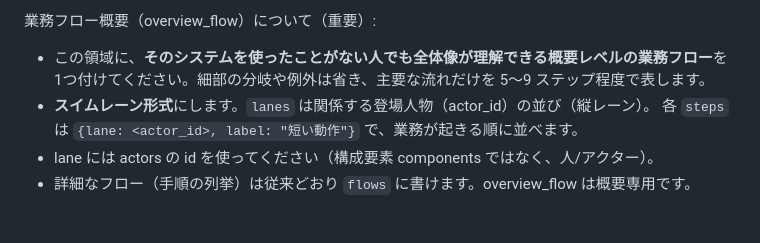
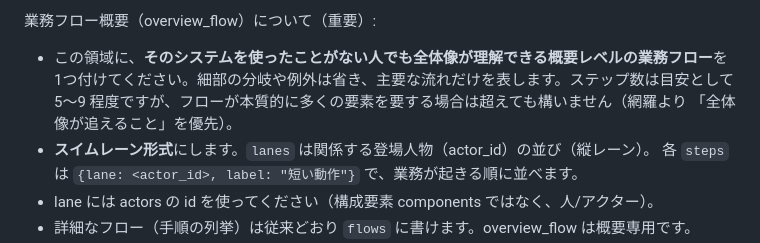
Before and after one commit to uniaim-ticket/dramaturgy, a Markdown page: dramaturgy/prompts/area_card.ja.md, the part around the change. Rendered like a GitHub page; blank space fills up the shorter version.

```diff
--- a/dramaturgy/prompts/area_card.ja.md
+++ b/dramaturgy/prompts/area_card.ja.md
@@ -45,7 +45,9 @@
 
 業務フロー概要（overview_flow）について（重要）:
 - この領域に、**そのシステムを使ったことがない人でも全体像が理解できる概要レベルの業務フロー**を
-  1つ付けてください。細部の分岐や例外は省き、主要な流れだけを 5〜9 ステップ程度で表します。
+  1つ付けてください。細部の分岐や例外は省き、主要な流れだけを表します。ステップ数は目安として
+  5〜9 程度ですが、フローが本質的に多くの要素を要する場合は超えても構いません（網羅より
+  「全体像が追えること」を優先）。
 - **スイムレーン形式**にします。`lanes` は関係する登場人物（actor_id）の並び（縦レーン）。
   各 `steps` は `{lane: <actor_id>, label: "短い動作"}` で、業務が起きる順に並べます。
 - lane には actors の id を使ってください（構成要素 components ではなく、人/アクター）。
```
Also changed, not shown: dramaturgy/prompts/area_card.en.md (+3 -1 lines).
